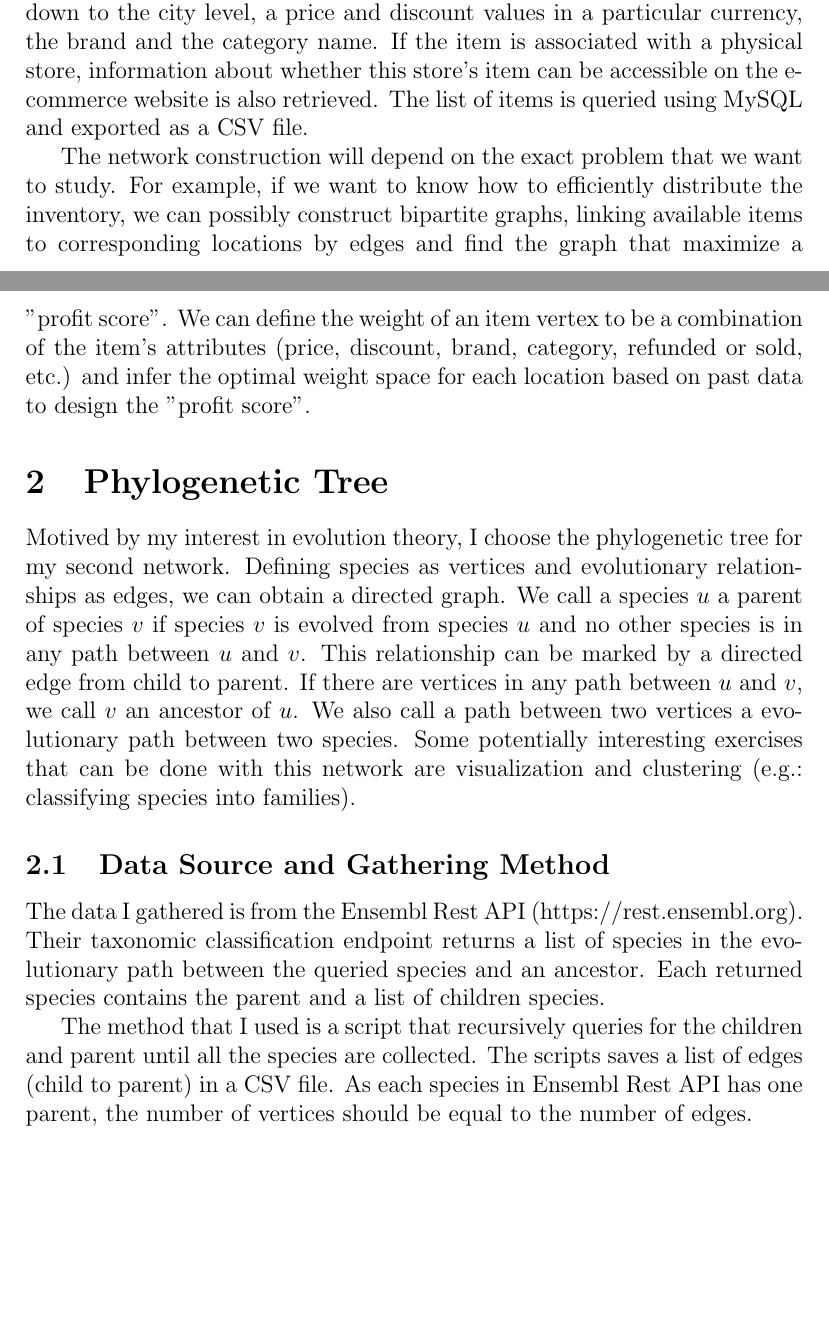
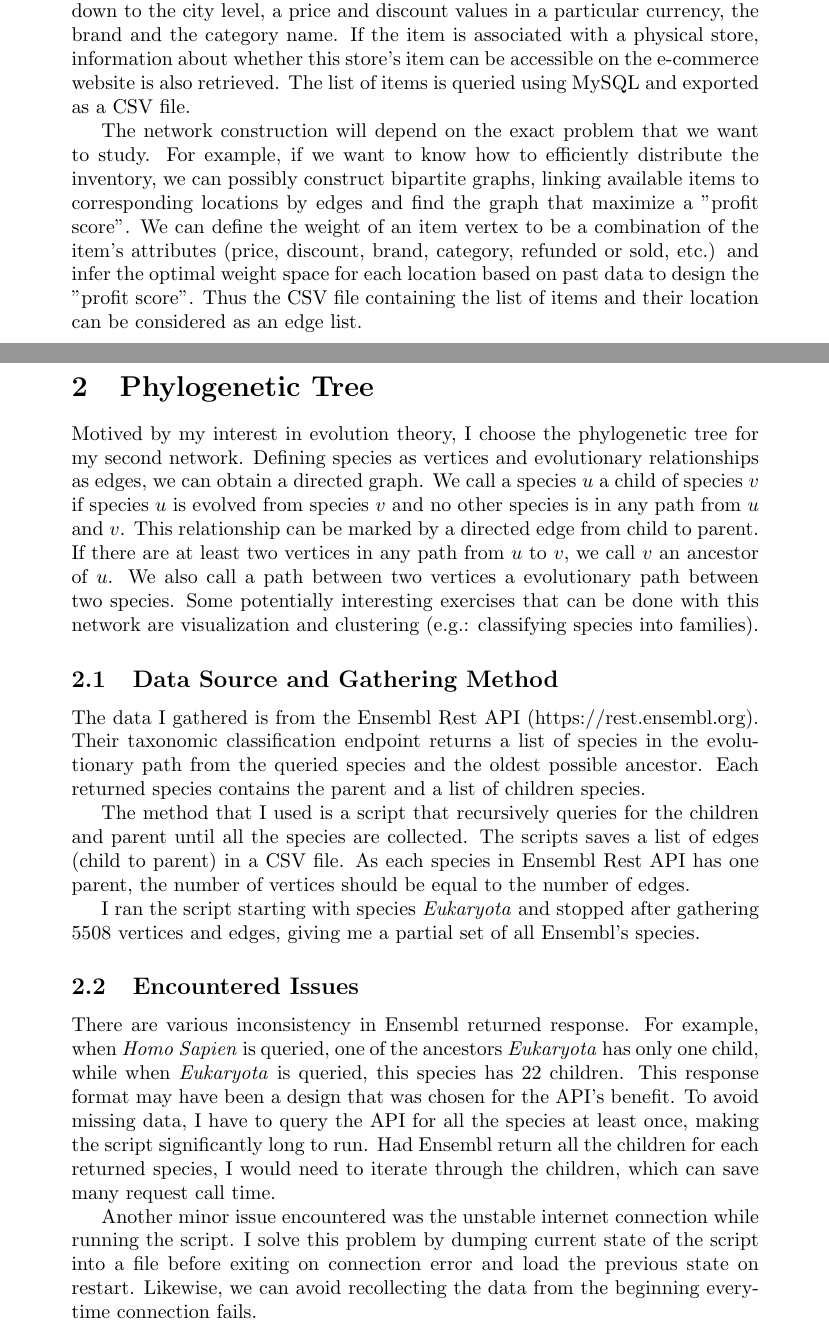
Before and after one commit to ytixu/whileAlive, a LaTeX document (network-science/ass1/report.tex): two parts of pages 1 and 2 of 2, joined at a grey line, cut so that both start at the same text, the shorter picture padded with empty space. Compiled offline with pdfLaTeX.

Commit message:
Update report.tex

```diff
--- a/network-science/ass1/report.tex
+++ b/network-science/ass1/report.tex
@@ -1,4 +1,4 @@
-\documentclass[12pt]{article}
+\documentclass[10pt]{article}
 
 \begin{document}
 \title{COMP 767 - Assignment 1}
@@ -12,19 +12,26 @@ One dataset that can interesting and challenging to look at comes from the compa
 
 \subsection{Data Source and Network Construction}
 
-The data gathered is from the company's database, containing all the sold and return items since the beginning of the year 2016, totally to more than 48,000 entries. Each item has an associated store name or shipping address down to the city level, a price and discount values in a particular currency, the brand and the category name. If the item is associated with a physical store, information about whether this store's item can be accessible on the e-commerce website is also retrieved. The list of items is queried using MySQL and exported as a CSV file.
+The data gathered is a partial set from the company's database, containing all the sold and return items since the beginning of the year 2016, totally to more than 48,000 entries. Each item has an associated store name or shipping address down to the city level, a price and discount values in a particular currency, the brand and the category name. If the item is associated with a physical store, information about whether this store's item can be accessible on the e-commerce website is also retrieved. The list of items is queried using MySQL and exported as a CSV file.
 
-The network construction will depend on the exact problem that we want to study. For example, if we want to know how to efficiently distribute the inventory, we can possibly construct bipartite graphs, linking available items to corresponding locations by edges and find the graph that maximize a "profit score". We can define the weight of an item vertex to be a combination of the item's attributes (price, discount, brand, category, refunded or sold, etc.) and infer the optimal weight space for each location based on past data to design the "profit score".
+The network construction will depend on the exact problem that we want to study. For example, if we want to know how to efficiently distribute the inventory, we can possibly construct bipartite graphs, linking available items to corresponding locations by edges and find the graph that maximize a "profit score". We can define the weight of an item vertex to be a combination of the item's attributes (price, discount, brand, category, refunded or sold, etc.) and infer the optimal weight space for each location based on past data to design the "profit score". Thus the CSV file containing the list of items and their location can be considered as an edge list.
 
 \section{Phylogenetic Tree}
 
-Motived by my interest in evolution theory, I choose the phylogenetic tree for my second network. Defining species as vertices and evolutionary relationships as edges, we can obtain a directed graph. We call a species $u$ a parent of species $v$ if species $v$ is evolved from species $u$ and no other species is in any path between $u$ and $v$. This relationship can be marked by a directed edge from child to parent. If there are vertices in any path between $u$ and $v$, we call $v$ an ancestor of $u$. We also call a path between two vertices a evolutionary path between two species. Some potentially interesting exercises that can be done with this network are visualization and clustering (e.g.: classifying species into families).
+Motived by my interest in evolution theory, I choose the phylogenetic tree for my second network. Defining species as vertices and evolutionary relationships as edges, we can obtain a directed graph. We call a species $u$ a child of species $v$ if species $u$ is evolved from species $v$ and no other species is in any path from $u$ and $v$. This relationship can be marked by a directed edge from child to parent. If there are at least two vertices in any path from $u$ to $v$, we call $v$ an ancestor of $u$. We also call a path between two vertices a evolutionary path between two species. Some potentially interesting exercises that can be done with this network are visualization and clustering (e.g.: classifying species into families).
 
 \subsection{Data Source and Gathering Method}
 
-The data I gathered is from the Ensembl Rest API (https://rest.ensembl.org). Their taxonomic classification endpoint returns a list of species in the evolutionary path between the queried species and an ancestor. Each returned species contains the parent and a list of children species.
+The data I gathered is from the Ensembl Rest API (https://rest.ensembl.org). Their taxonomic classification endpoint returns a list of species in the evolutionary path from the queried species and the oldest possible ancestor. Each returned species contains the parent and a list of children species.
 
 The method that I used is a script that recursively queries for the children and parent until all the species are collected. The scripts saves a list of edges (child to parent) in a CSV file. As each species in Ensembl Rest API has one parent, the number of vertices should be equal to the number of edges.
 
+I ran the script starting with species \emph{Eukaryota} and stopped after gathering 5508 vertices and edges, giving me a partial set of all Ensembl's species.
+
+\subsection{Encountered Issues}
+
+There are various inconsistency in Ensembl returned response. For example, when \emph{Homo Sapien} is queried, one of the ancestors \emph{Eukaryota} has only one child, while when \emph{Eukaryota} is queried, this species has 22 children. This response format may have been a design that was chosen for the API's benefit. To avoid missing data, I have to query the API for all the species at least once, making the script significantly long to run. Had Ensembl return all the children for each returned species, I would need to iterate through the children, which can save many request call time.
+
+Another minor issue encountered was the unstable internet connection while running the script. I solve this problem by dumping current state of the script into a file before exiting on connection error and load the previous state on restart. Likewise, we can avoid recollecting the data from the beginning everytime connection fails.
 
 \end{document}
```
